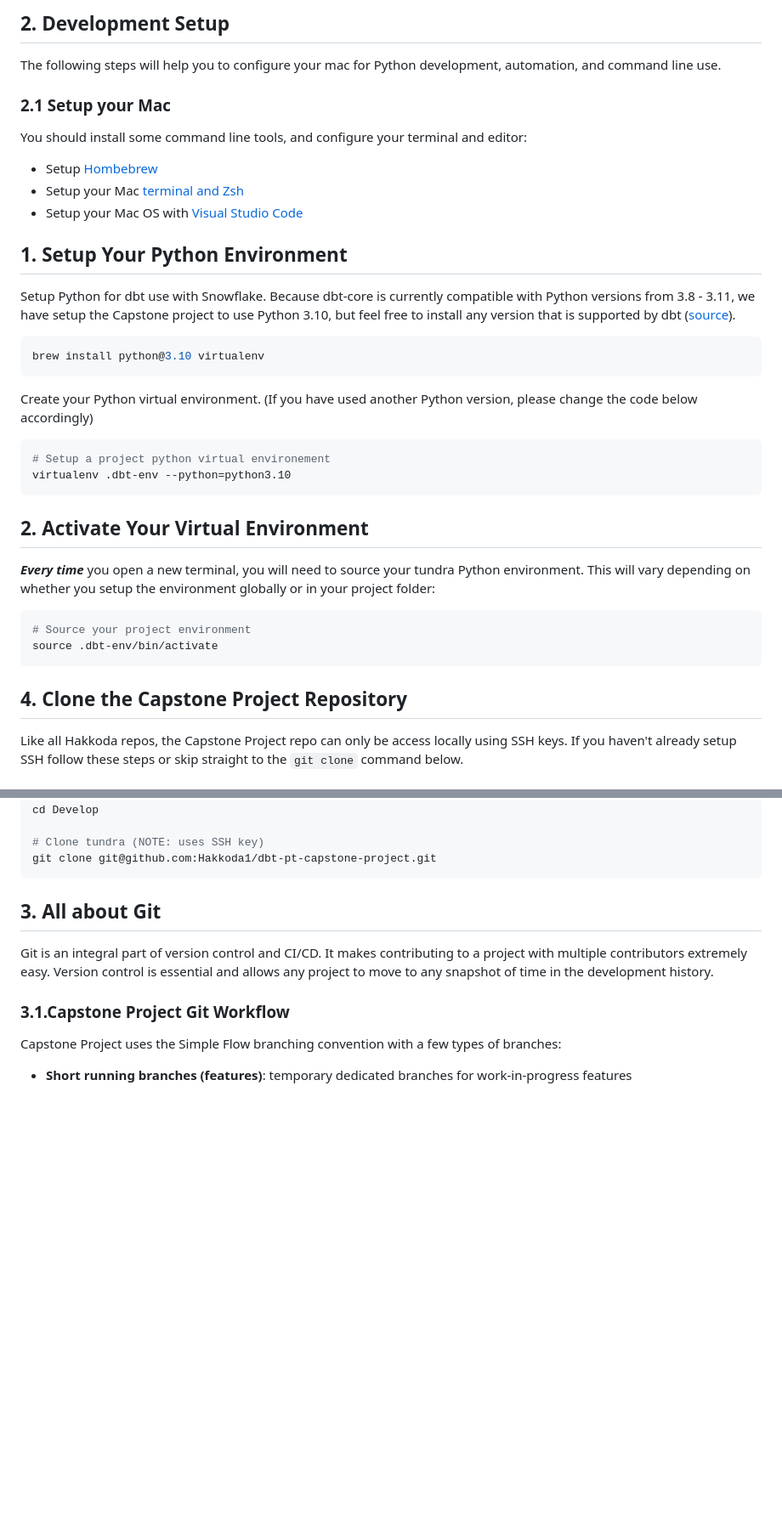
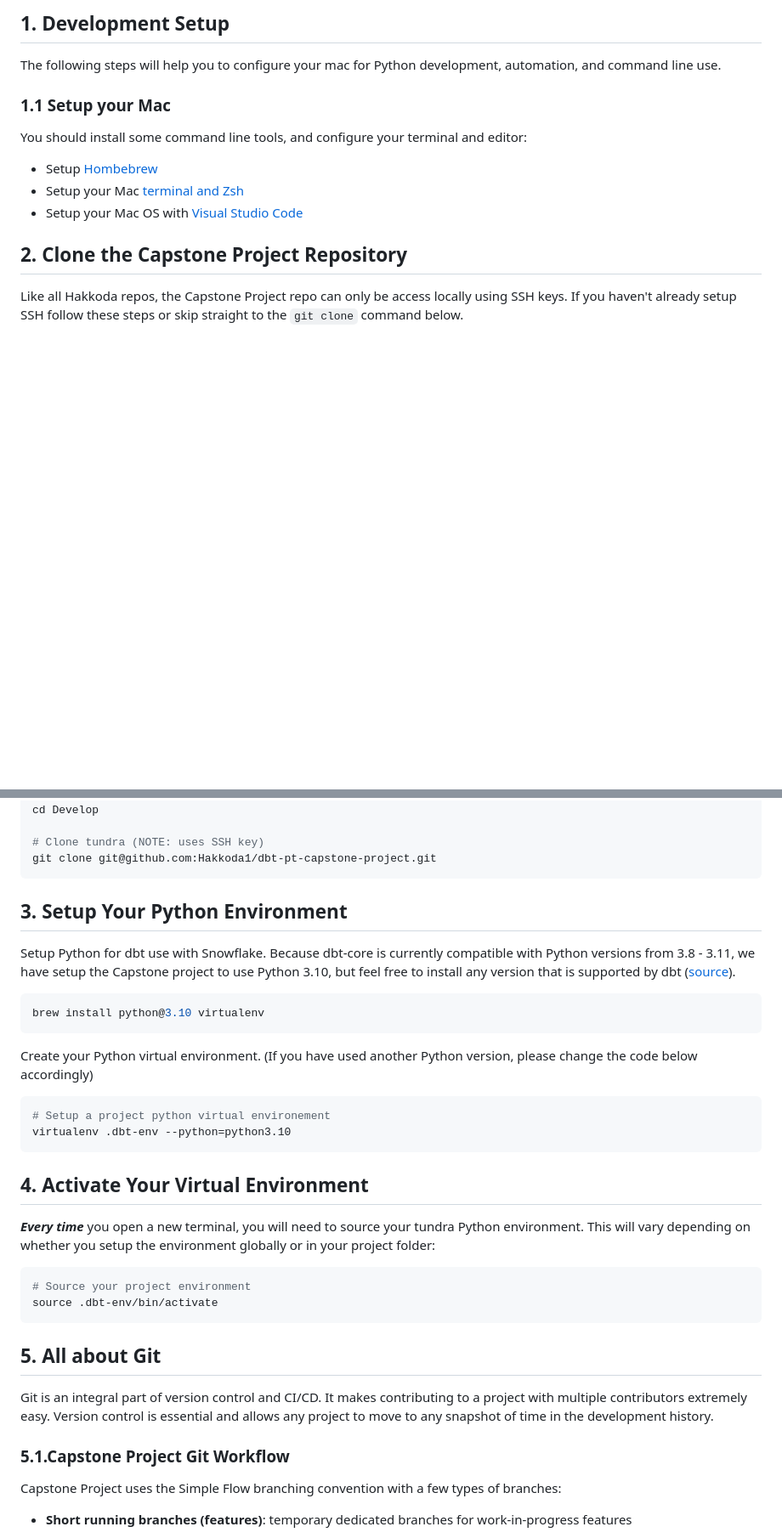
Before and after one commit to lfonsecac/dbt-certification-project, a Markdown page: README.md, 2 parts joined by grey strips. Shown: that part at 85% size. Rendered like a GitHub page; blank space fills up the shorter version.

````diff
--- a/README.md
+++ b/README.md
@@ -1,8 +1,8 @@
-## 2. Development Setup
+## 1. Development Setup
 
 The following steps will help you to configure your mac for Python development, automation, and command line use.
 
-### 2.1 Setup your Mac
+### 1.1 Setup your Mac
 
 You should install some command line tools, and configure your terminal and editor:
 
@@ -10,31 +10,7 @@ You should install some command line tools, and configure your terminal and edit
 - Setup your Mac [terminal and Zsh](https://hakkoda.atlassian.net/wiki/spaces/DQ/pages/23167067/03+Trick-out+Zsh)
 - Setup your Mac OS with [Visual Studio Code](https://hakkoda.atlassian.net/wiki/spaces/DQ/pages/56098886/05+Setup+Visual+Studio+Code+VS+Code)
 
-## 1. Setup Your Python Environment
-
-Setup Python for dbt use with Snowflake. Because dbt-core is currently compatible with Python versions from 3.8 - 3.11, we have setup the Capstone project to use Python 3.10, but feel free to install any version that is supported by dbt ([source](https://docs.getdbt.com/faqs/Core/install-python-compatibility)).
-
-``` shell
-brew install python@3.10 virtualenv
-```
-
-Create your Python virtual environment. (If you have used another Python version, please change the code below accordingly)
-
-``` shell
-# Setup a project python virtual environement
-virtualenv .dbt-env --python=python3.10
-```
-
-## 2. Activate Your Virtual Environment
-
-***Every time*** you open a new terminal, you will need to source your tundra Python environment. This will vary depending on whether you setup the environment globally or in your project folder:
-
-``` bash
-# Source your project environment
-source .dbt-env/bin/activate
-```
-
-## 4. Clone the Capstone Project Repository
+## 2. Clone the Capstone Project Repository
 
 Like all Hakkoda repos, the Capstone Project repo can only be access locally using SSH keys. If you haven't already setup SSH follow these steps or skip straight to the `git clone` command below.
 
@@ -108,11 +84,35 @@ cd Develop
 git clone git@github.com:Hakkoda1/dbt-pt-capstone-project.git
 ```
 
-## 3. All about Git
+## 3. Setup Your Python Environment
+
+Setup Python for dbt use with Snowflake. Because dbt-core is currently compatible with Python versions from 3.8 - 3.11, we have setup the Capstone project to use Python 3.10, but feel free to install any version that is supported by dbt ([source](https://docs.getdbt.com/faqs/Core/install-python-compatibility)).
+
+``` shell
+brew install python@3.10 virtualenv
+```
+
+Create your Python virtual environment. (If you have used another Python version, please change the code below accordingly)
+
+``` shell
+# Setup a project python virtual environement
+virtualenv .dbt-env --python=python3.10
+```
+
+## 4. Activate Your Virtual Environment
+
+***Every time*** you open a new terminal, you will need to source your tundra Python environment. This will vary depending on whether you setup the environment globally or in your project folder:
+
+``` bash
+# Source your project environment
+source .dbt-env/bin/activate
+```
+
+## 5. All about Git
 
 Git is an integral part of version control and CI/CD. It makes contributing to a project with multiple contributors extremely easy. Version control is essential and allows any project to move to any snapshot of time in the development history.
 
-### 3.1.Capstone Project  Git Workflow
+### 5.1.Capstone Project  Git Workflow
 
 Capstone Project uses the Simple Flow branching convention with a few types of branches:
 
````
Also changed, not shown: other parts of README.md (+7 -7 lines).
